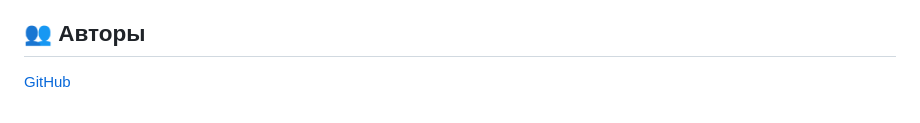
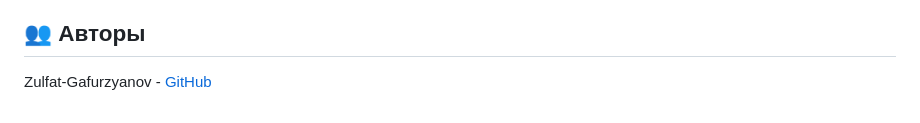
Before and after one commit to Zulfat-Gafurzyanov/mobile-parts-catalog, a Markdown page: README.md, the part around the change printed below. Drawn GitHub-style.

```diff
--- a/README.md
+++ b/README.md
@@ -404,4 +397,4 @@ ls -la backend/logs_and_hashes/
 
 ## 👥 Авторы
 
-[GitHub](https://github.com/Zulfat-Gafurzyanov)
+Zulfat-Gafurzyanov - [GitHub](https://github.com/Zulfat-Gafurzyanov)
```
Also changed, not shown: other parts of README.md (+0 -7 lines).
